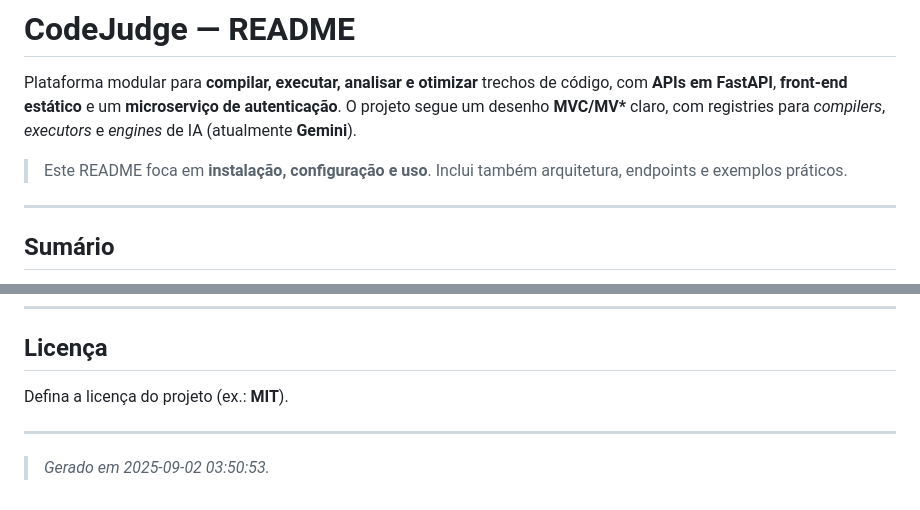
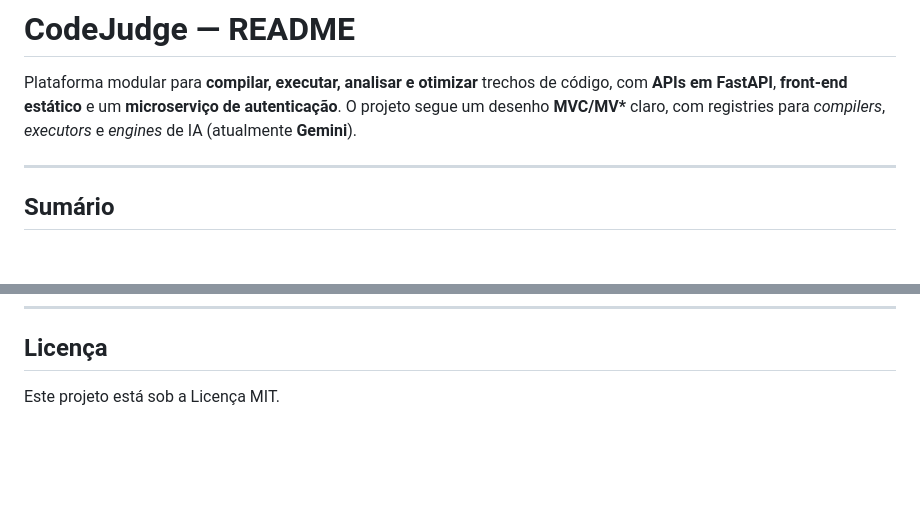
Before and after one commit to EvertonFSilva/CodeJudge, a Markdown page: README.md, 2 parts joined by grey strips. GitHub-like rendering; blank space fills up the shorter version.

```diff
--- a/README.md
+++ b/README.md
@@ -1,8 +1,6 @@
 # CodeJudge — README
 
 Plataforma modular para **compilar, executar, analisar e otimizar** trechos de código, com **APIs em FastAPI**, **front-end estático** e um **microserviço de autenticação**. O projeto segue um desenho **MVC/MV\*** claro, com registries para _compilers_, _executors_ e _engines_ de IA (atualmente **Gemini**).
-
-> Este README foca em **instalação, configuração e uso**. Inclui também arquitetura, endpoints e exemplos práticos.
 
 ---
 
@@ -405,8 +403,4 @@ python -m http.server 5173
 
 ## Licença
 
-Defina a licença do projeto (ex.: **MIT**).
-
----
-
-> _Gerado em 2025-09-02 03:50:53._
+Este projeto está sob a Licença MIT.
```
